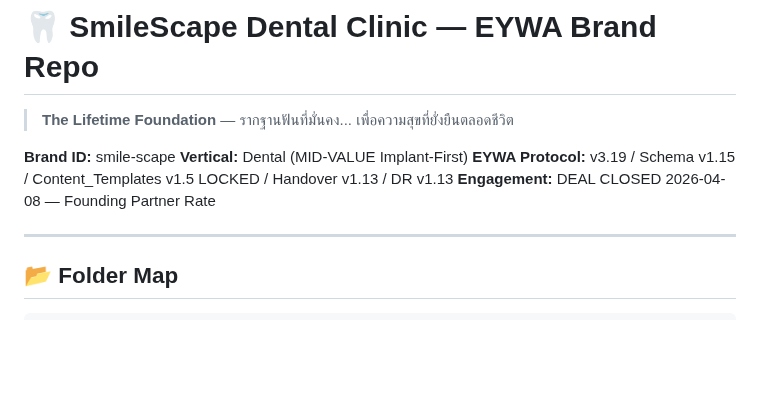
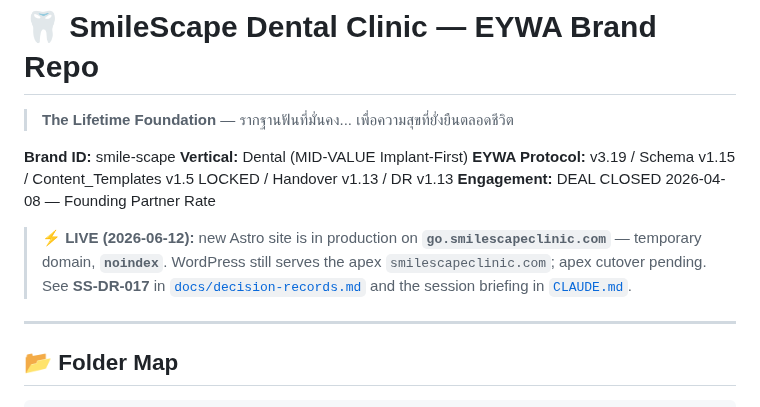
Before and after one commit to the-gifted-digital/eywa-smile-scape, a Markdown page: README.md, the part around the change. Drawn GitHub-style; blank space fills up the shorter version.

```diff
--- a/README.md
+++ b/README.md
@@ -6,6 +6,8 @@
 **Vertical:** Dental (MID-VALUE Implant-First)
 **EYWA Protocol:** v3.19 / Schema v1.15 / Content_Templates v1.5 LOCKED / Handover v1.13 / DR v1.13
 **Engagement:** DEAL CLOSED 2026-04-08 — Founding Partner Rate
+
+> ⚡ **LIVE (2026-06-12):** new Astro site is in production on **`go.smilescapeclinic.com`** — temporary domain, **`noindex`**. WordPress still serves the apex `smilescapeclinic.com`; apex cutover pending. See **SS-DR-017** in [`docs/decision-records.md`](docs/decision-records.md) and the session briefing in [`CLAUDE.md`](CLAUDE.md).
 
 ---
 
```
Also changed, not shown: CLAUDE.md (added, +27 -0 lines).
